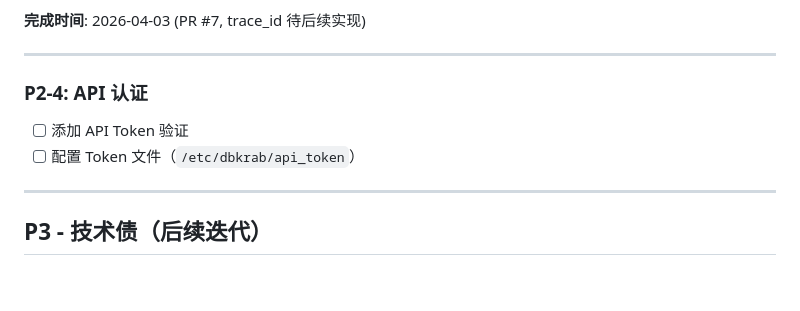
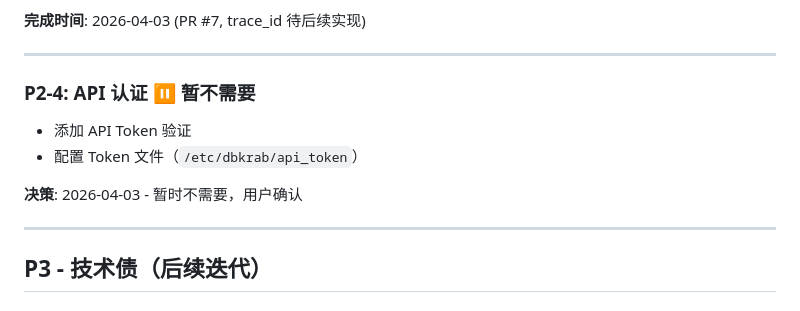
Before and after one commit to cnlangzi/dbkrab, a Markdown page: TODOS.md, the part around the change. Drawn GitHub-style; blank space fills up the shorter version.

Commit message:
docs: mark P2-4 API auth as not needed

```diff
--- a/TODOS.md
+++ b/TODOS.md
@@ -134,9 +134,11 @@
 
 ---
 
-### P2-4: API 认证
-- [ ] 添加 API Token 验证
-- [ ] 配置 Token 文件（`/etc/dbkrab/api_token`）
+### P2-4: API 认证 ⏸️ **暂不需要**
+- 添加 API Token 验证
+- 配置 Token 文件（`/etc/dbkrab/api_token`）
+
+**决策**: 2026-04-03 - 暂时不需要，用户确认
 
 ---
 
```
